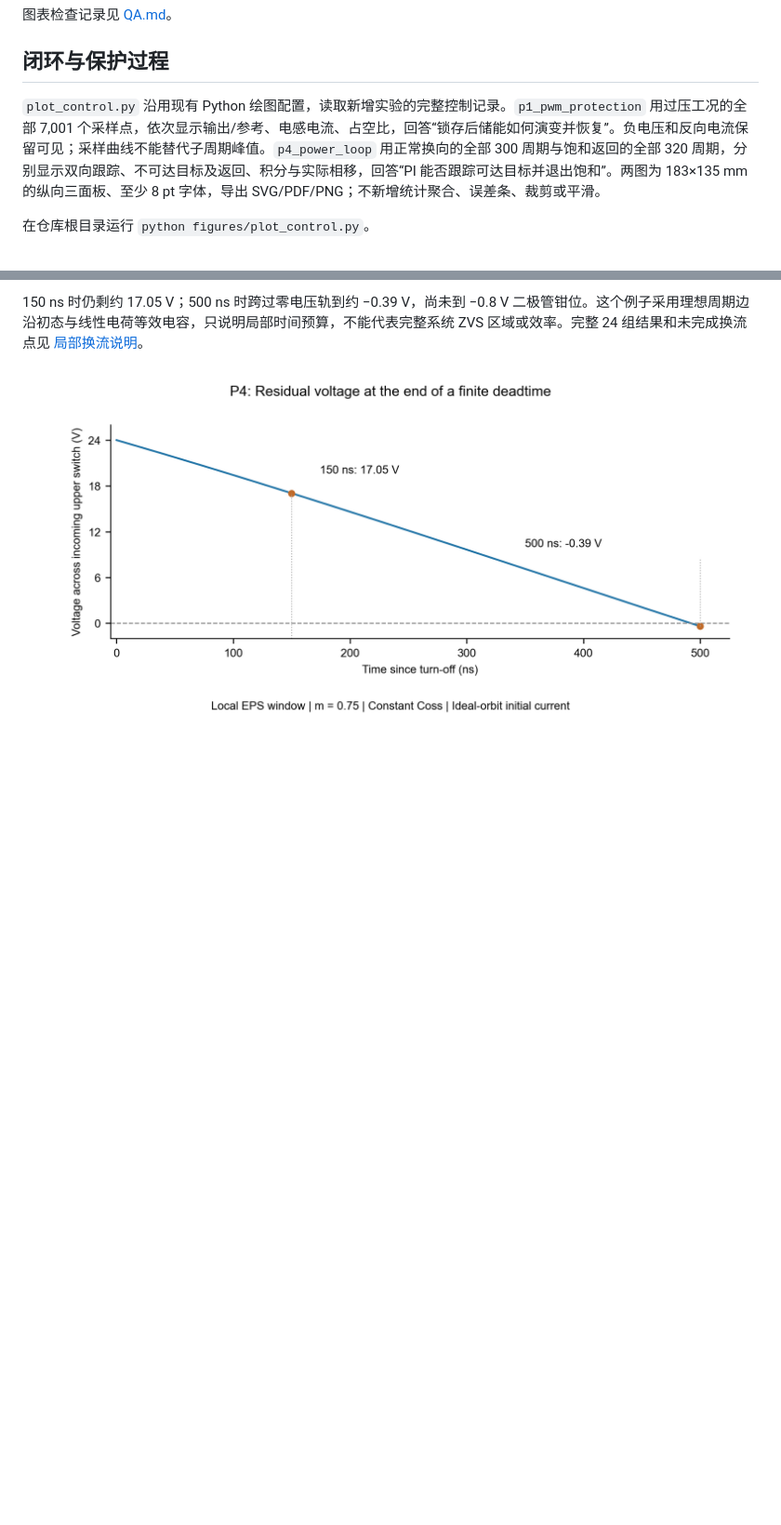
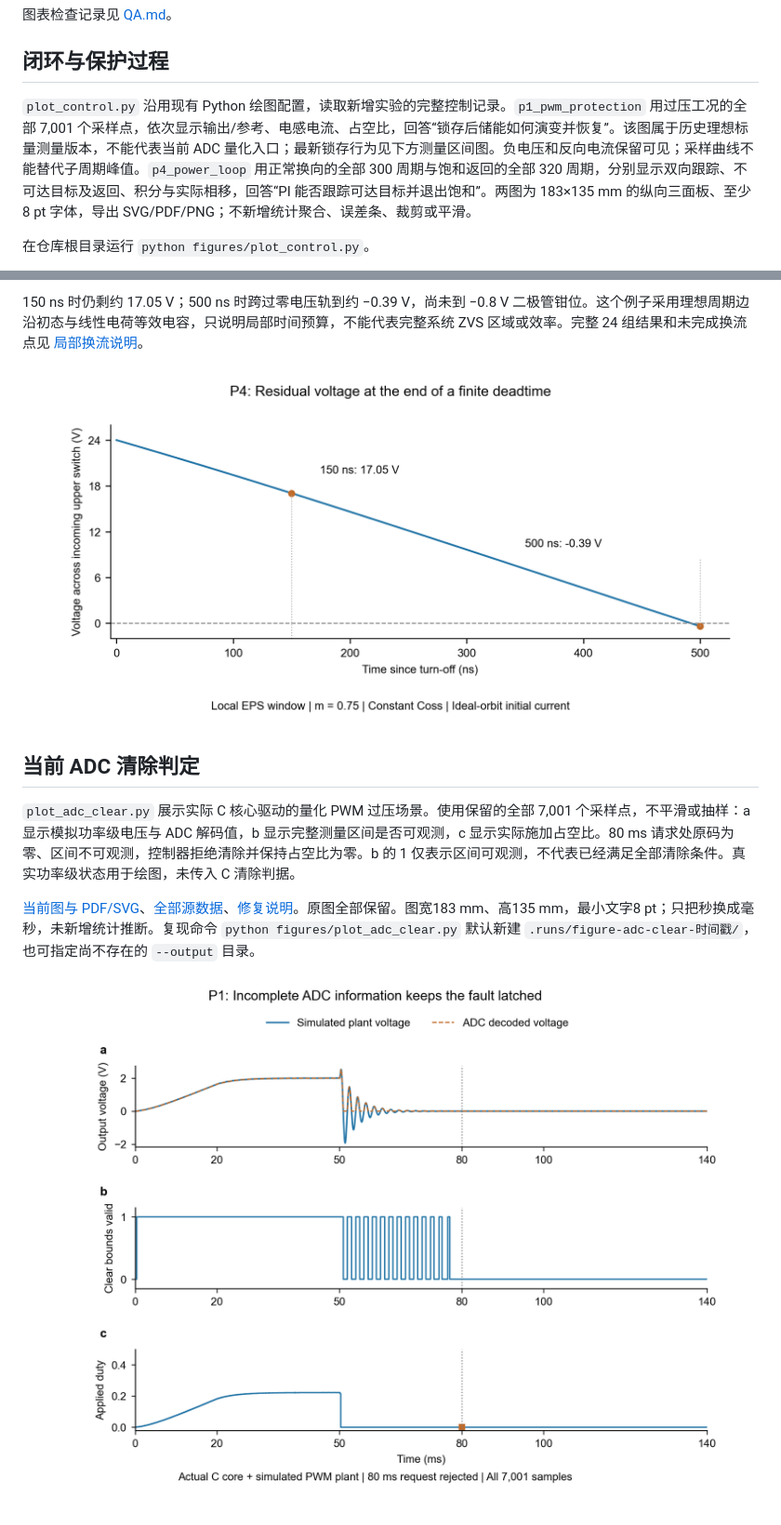
Before and after one commit to shuningzhang16/workhard, a Markdown page: figures/README.md, 2 parts joined by grey strips. Shown at 93% size. Drawn GitHub-style; pictures changed too: figures/output/p1_adc_clear_20261106/p1_adc_clear.png (added); blank space fills up the shorter version.

Commit message:
docs(p1): show complete ADC fault-latch waveform and retained source data

```diff
--- a/figures/README.md
+++ b/figures/README.md
@@ -35,7 +35,7 @@
 
 ## 闭环与保护过程
 
-`plot_control.py` 沿用现有 Python 绘图配置，读取新增实验的完整控制记录。`p1_pwm_protection` 用过压工况的全部 7,001 个采样点，依次显示输出/参考、电感电流、占空比，回答“锁存后储能如何演变并恢复”。负电压和反向电流保留可见；采样曲线不能替代子周期峰值。`p4_power_loop` 用正常换向的全部 300 周期与饱和返回的全部 320 周期，分别显示双向跟踪、不可达目标及返回、积分与实际相移，回答“PI 能否跟踪可达目标并退出饱和”。两图为 183×135 mm 的纵向三面板、至少 8 pt 字体，导出 SVG/PDF/PNG；不新增统计聚合、误差条、裁剪或平滑。
+`plot_control.py` 沿用现有 Python 绘图配置，读取新增实验的完整控制记录。`p1_pwm_protection` 用过压工况的全部 7,001 个采样点，依次显示输出/参考、电感电流、占空比，回答“锁存后储能如何演变并恢复”。该图属于历史理想标量测量版本，不能代表当前 ADC 量化入口；最新锁存行为见下方测量区间图。负电压和反向电流保留可见；采样曲线不能替代子周期峰值。`p4_power_loop` 用正常换向的全部 300 周期与饱和返回的全部 320 周期，分别显示双向跟踪、不可达目标及返回、积分与实际相移，回答“PI 能否跟踪可达目标并退出饱和”。两图为 183×135 mm 的纵向三面板、至少 8 pt 字体，导出 SVG/PDF/PNG；不新增统计聚合、误差条、裁剪或平滑。
 
 在仓库根目录运行 `python figures/plot_control.py`。
 
@@ -50,3 +50,11 @@
 150 ns 时仍剩约 17.05 V；500 ns 时跨过零电压轨到约 −0.39 V，尚未到 −0.8 V 二极管钳位。这个例子采用理想周期边沿初态与线性电荷等效电容，只说明局部时间预算，不能代表完整系统 ZVS 区域或效率。完整 24 组结果和未完成换流点见 [局部换流说明](../experiments/p4-dab/DEADTIME.md)。
 
 ![局部换流剩余电压](output/p4_local_deadtime.png)
+
+## 当前 ADC 清除判定
+
+`plot_adc_clear.py` 展示实际 C 核心驱动的量化 PWM 过压场景。使用保留的全部 7,001 个采样点，不平滑或抽样：a 显示模拟功率级电压与 ADC 解码值，b 显示完整测量区间是否可观测，c 显示实际施加占空比。80 ms 请求处原码为零、区间不可观测，控制器拒绝清除并保持占空比为零。b 的 1 仅表示区间可观测，不代表已经满足全部清除条件。真实功率级状态用于绘图，未传入 C 清除判据。
+
+[当前图与 PDF/SVG](output/p1_adc_clear_20261106/)、[全部源数据](source_data/p1_adc_clear_20261106/)、[修复说明](../experiments/p1-c2000-buck/host_c/CLEAR_MEASUREMENTS.md)。原图全部保留。图宽183 mm、高135 mm，最小文字8 pt；只把秒换成毫秒，未新增统计推断。复现命令 `python figures/plot_adc_clear.py` 默认新建 `.runs/figure-adc-clear-时间戳/`，也可指定尚不存在的 `--output` 目录。
+
+![当前量化清除锁存](output/p1_adc_clear_20261106/p1_adc_clear.png)
```
Also changed, not shown: 11 other files.
